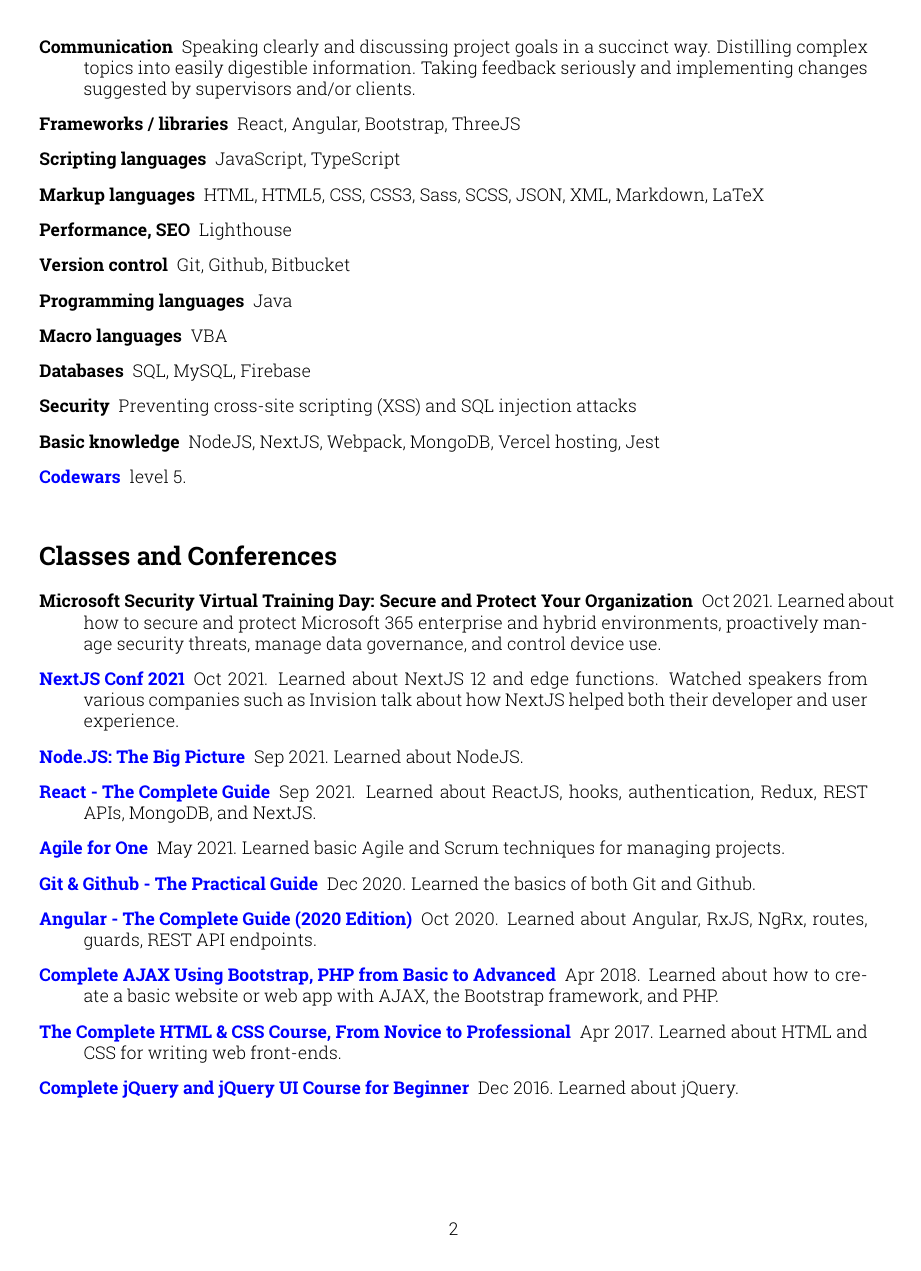
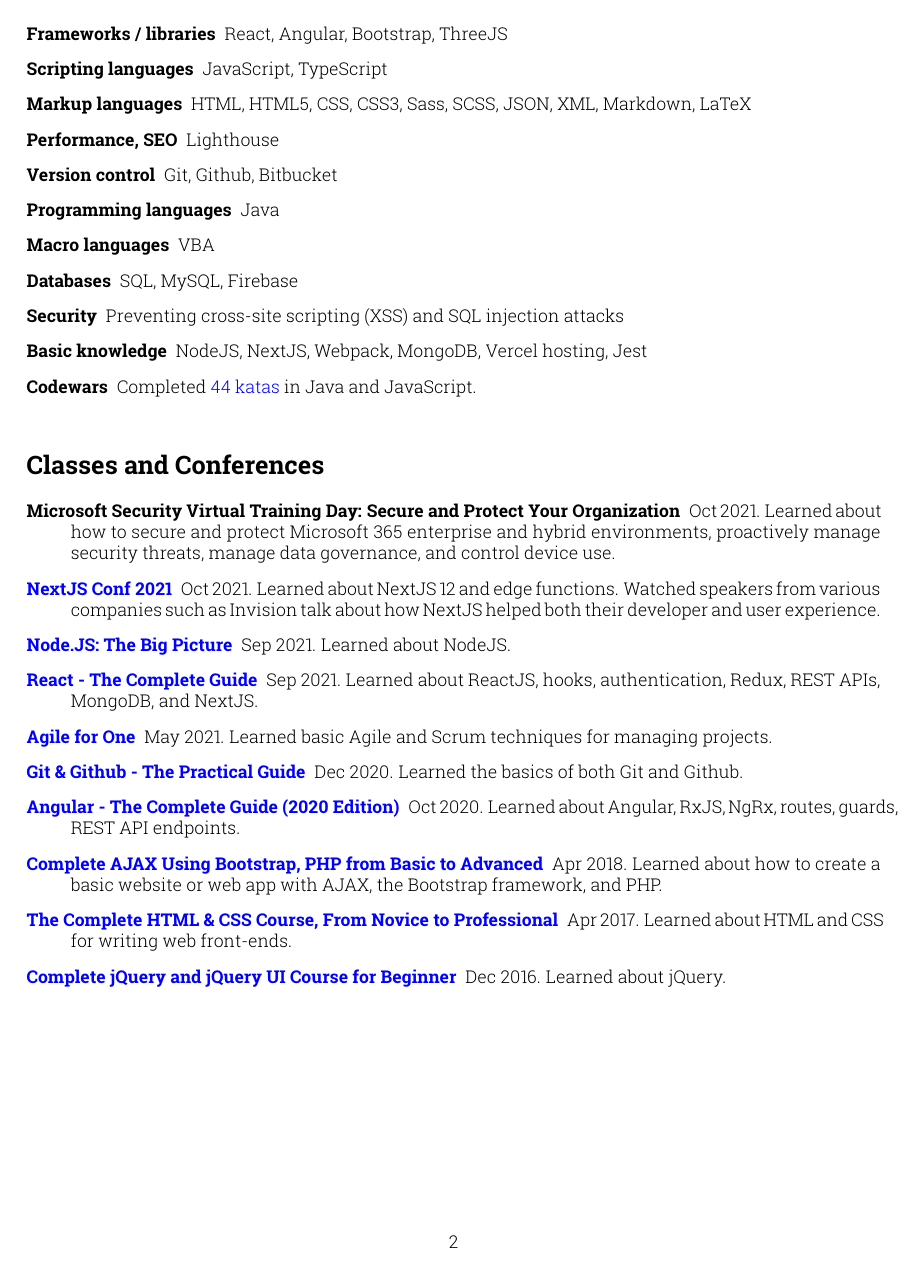
Before and after one commit to sirkoik/CurriculumVitae, a LaTeX CV (source/main/resume.tex): page 2 of 2. Compiled offline with pdfLaTeX.

Commit message:
Improved display, added PDF title, elaborated on Codewars link.

```diff
--- a/source/main/resume.tex
+++ b/source/main/resume.tex
@@ -3,7 +3,7 @@
 
 % Setup margins (page geometry)
 \usepackage{geometry}
-\geometry{letterpaper, portrait, margin=1in}
+\geometry{letterpaper, portrait, margin=0.9in}
 
 % Custom font
 % https://tug.org/FontCatalogue/robotoslablight/
@@ -16,6 +16,7 @@
 % Setup hyperlinks
 \usepackage{hyperref}
 \hypersetup{
+  pdftitle={Alexander Koik-Cestone - Resume},
   % pdfborderstyle={/S/U/W 1},
   colorlinks=true,
   urlcolor=blue
@@ -102,7 +103,7 @@
   \item [Databases] SQL, MySQL, Firebase
   \item [Security] Preventing cross-site scripting (XSS) and SQL injection attacks
   \item [Basic knowledge] NodeJS, NextJS, Webpack, MongoDB, Vercel hosting, Jest
-  \item [\href{https://www.codewars.com/users/sirkoik}{Codewars}] level 5.
+  \item [Codewars] Completed \href{https://www.codewars.com/users/sirkoik}{44 katas} in Java and JavaScript.
 \end{description}
 
 % \addcontentsline{toc}{section}{Certifications}
```
Also changed, not shown: README.md, source/main/resume.pdf, 3 other files.
